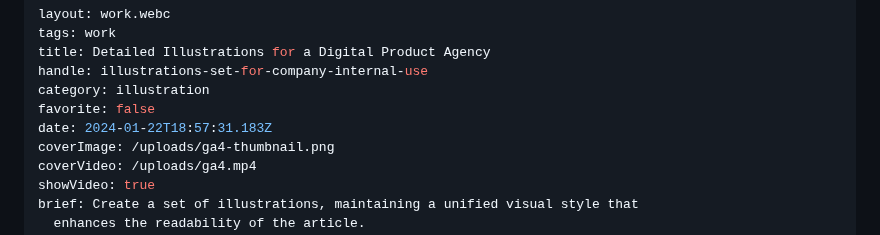
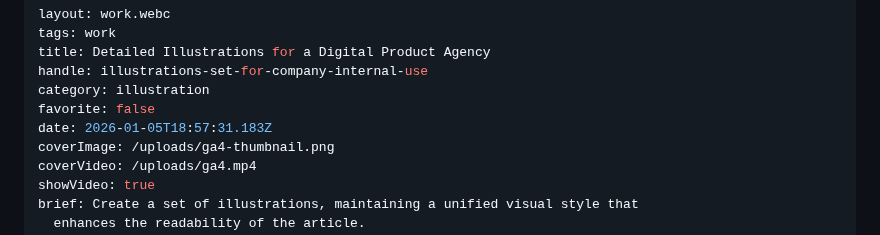
Before and after one commit to alexleonova/portfolio, a Markdown page: src/work/illustrations-set-for-company-internal-use.md, the part around the change. Rendered like a GitHub page.

Commit message:
Update Work “illustrations-set-for-company-internal-use”

```diff
--- a/src/work/illustrations-set-for-company-internal-use.md
+++ b/src/work/illustrations-set-for-company-internal-use.md
@@ -5,7 +5,7 @@ title: Detailed Illustrations for a Digital Product Agency
 handle: illustrations-set-for-company-internal-use
 category: illustration
 favorite: false
-date: 2024-01-22T18:57:31.183Z
+date: 2026-01-05T18:57:31.183Z
 coverImage: /uploads/ga4-thumbnail.png
 coverVideo: /uploads/ga4.mp4
 showVideo: true
```
